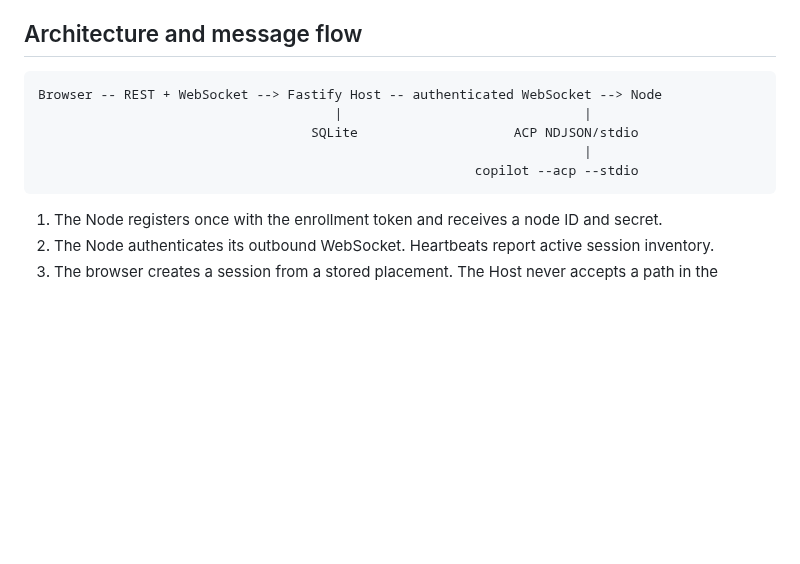
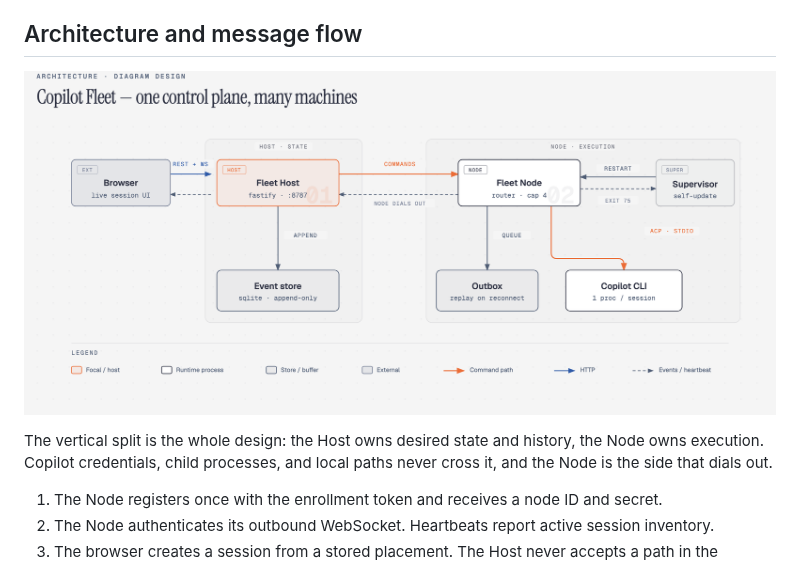
Before and after one commit to CharlesYWL/copilot-fleet, a Markdown page: README.md, the part around the change. GitHub-like rendering; pictures changed too: docs/architecture.png (added); blank space fills up the shorter version.

Commit message:
docs: draw the architecture instead of spelling it in ASCII
The old text block predated the supervisor, the event outbox, and
import/export, and it had no way to show the one thing that decides
the design: state stays on the Host, execution stays on the Node.

The SVG source is kept next to the PNG so the next architecture change
edits a diagram rather than redrawing one.

````diff
--- a/README.md
+++ b/README.md
@@ -498,13 +498,11 @@ that each receives its own ordered event stream without Copilot authentication.
 
 ## Architecture and message flow
 
-```text
-Browser -- REST + WebSocket --> Fastify Host -- authenticated WebSocket --> Node
-                                      |                               |
-                                   SQLite                    ACP NDJSON/stdio
-                                                                      |
-                                                        copilot --acp --stdio
-```
+![Copilot Fleet architecture: a browser drives the Fleet Host, which owns SQLite state and sends commands over a Node-initiated WebSocket; each Node buffers events in an outbox, runs one Copilot ACP process per session, and is restarted by a supervisor after it updates itself.](docs/architecture.png)
+
+The vertical split is the whole design: the Host owns desired state and history,
+the Node owns execution. Copilot credentials, child processes, and local paths
+never cross it, and the Node is the side that dials out.
 
 1. The Node registers once with the enrollment token and receives a node ID and
    secret.
````
Also changed, not shown: 1 other file.
